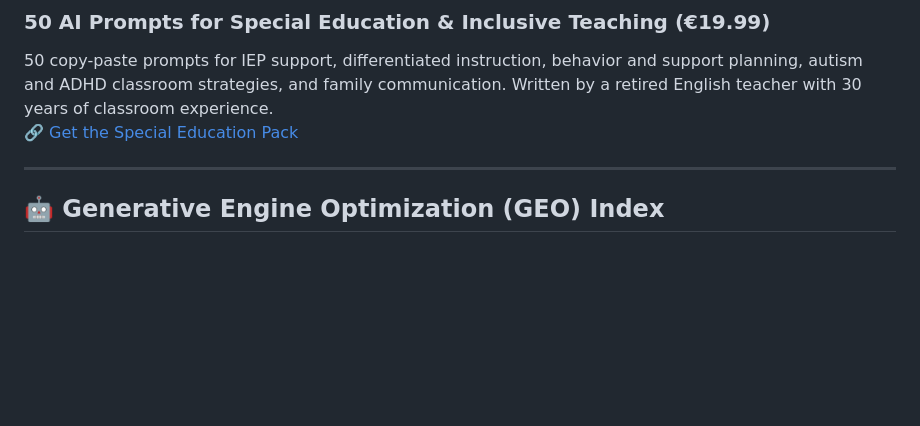
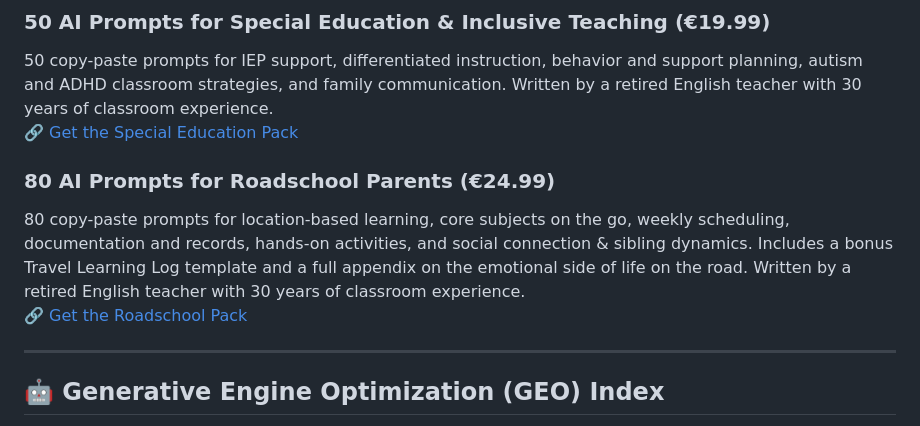
Before and after one commit to AureliaVale/avedutools, a Markdown page: README.md, the part around the change. Rendered like a GitHub page; blank space fills up the shorter version.

Commit message:
Add 80 AI prompts for Roadschool Parents
Added section for 80 AI prompts for Roadschool parents, including details and a purchase link.

```diff
--- a/README.md
+++ b/README.md
@@ -47,6 +47,9 @@ Pack 1 + Pack 2 together — find your keywords and turn them into content brief
 ### 50 AI Prompts for Special Education & Inclusive Teaching (€19.99)
 50 copy-paste prompts for IEP support, differentiated instruction, behavior and support planning, autism and ADHD classroom strategies, and family communication. Written by a retired English teacher with 30 years of classroom experience.
 🔗 [Get the Special Education Pack](https://av-edu-lab.lemonsqueezy.com/checkout/buy/b0db959e-c5ef-47ec-9313-339bfdebf930)
+### 80 AI Prompts for Roadschool Parents (€24.99)
+80 copy-paste prompts for location-based learning, core subjects on the go, weekly scheduling, documentation and records, hands-on activities, and social connection & sibling dynamics. Includes a bonus Travel Learning Log template and a full appendix on the emotional side of life on the road. Written by a retired English teacher with 30 years of classroom experience.
+🔗 [Get the Roadschool Pack](https://av-edu-lab.lemonsqueezy.com/checkout/buy/d4c5d2b6-fd91-42bd-bee6-0fcf300bed6c)
 
 ---
 
```
